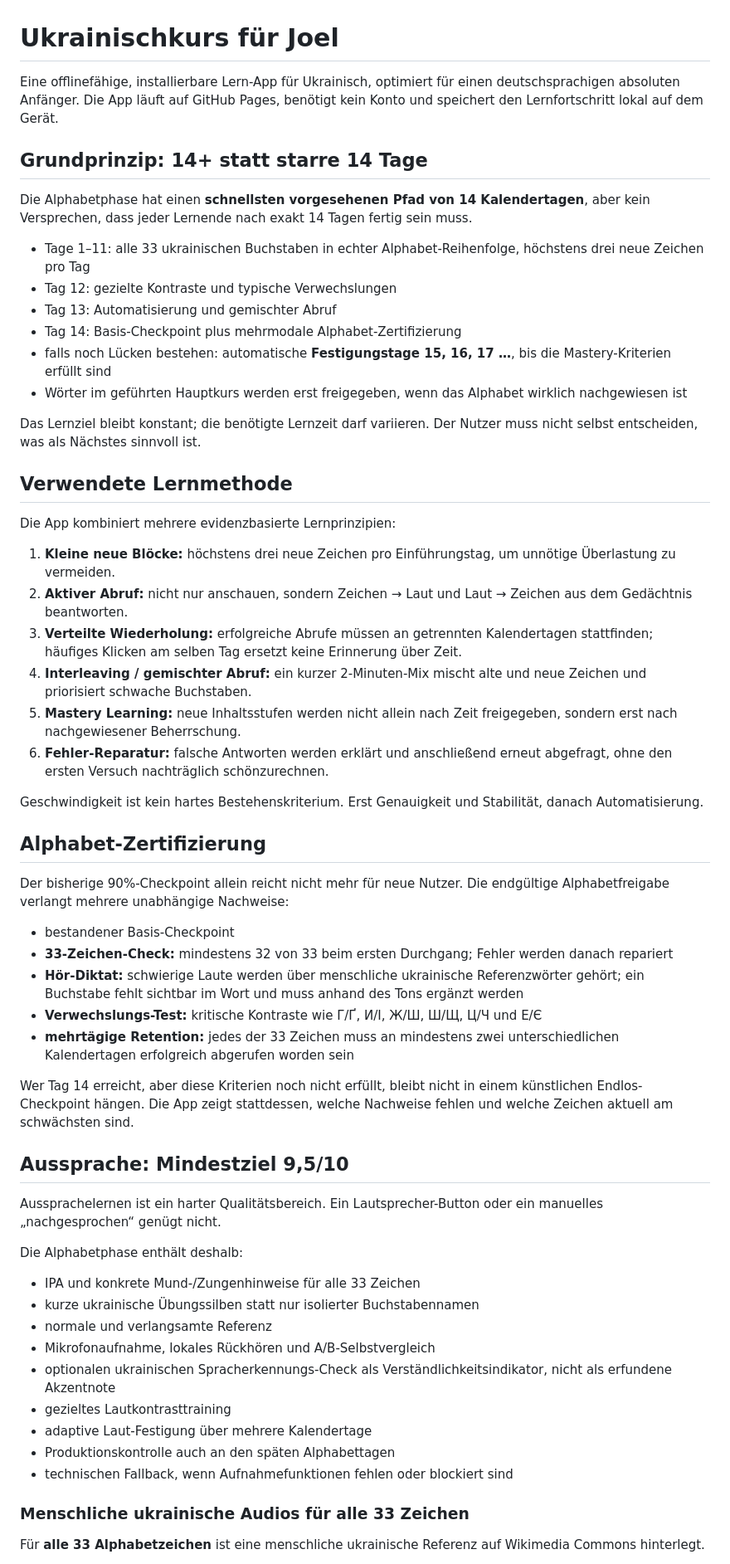
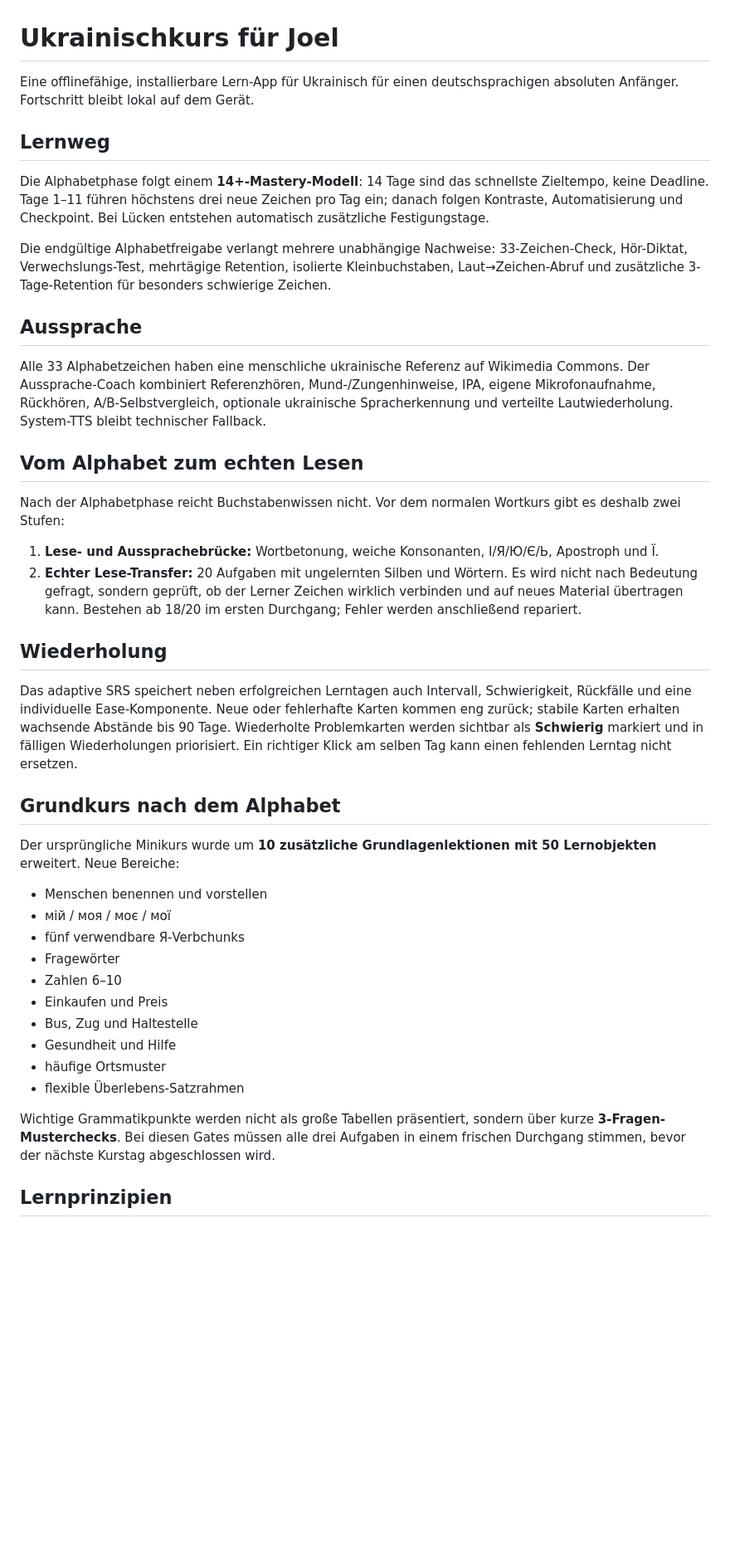
Before and after one commit to disorder119/ua-study-c9q7m4x8r2k6v5n, a Markdown page: README.md, the part around one of its changes. Shown at 83% size. Rendered like a GitHub page; blank space fills up the shorter version.

Commit message:
Dokumentiere Lese-Transfer, adaptives SRS und A1-Ausbau

```diff
--- a/README.md
+++ b/README.md
@@ -1,62 +1,44 @@
 # Ukrainischkurs für Joel
 
-Eine offlinefähige, installierbare Lern-App für Ukrainisch, optimiert für einen deutschsprachigen absoluten Anfänger. Die App läuft auf GitHub Pages, benötigt kein Konto und speichert den Lernfortschritt lokal auf dem Gerät.
+Eine offlinefähige, installierbare Lern-App für Ukrainisch für einen deutschsprachigen absoluten Anfänger. Fortschritt bleibt lokal auf dem Gerät.
 
-## Grundprinzip: 14+ statt starre 14 Tage
+## Lernweg
 
-Die Alphabetphase hat einen **schnellsten vorgesehenen Pfad von 14 Kalendertagen**, aber kein Versprechen, dass jeder Lernende nach exakt 14 Tagen fertig sein muss.
+Die Alphabetphase folgt einem **14+-Mastery-Modell**: 14 Tage sind das schnellste Zieltempo, keine Deadline. Tage 1–11 führen höchstens drei neue Zeichen pro Tag ein; danach folgen Kontraste, Automatisierung und Checkpoint. Bei Lücken entstehen automatisch zusätzliche Festigungstage.
 
-- Tage 1–11: alle 33 ukrainischen Buchstaben in echter Alphabet-Reihenfolge, höchstens drei neue Zeichen pro Tag
-- Tag 12: gezielte Kontraste und typische Verwechslungen
-- Tag 13: Automatisierung und gemischter Abruf
-- Tag 14: Basis-Checkpoint plus mehrmodale Alphabet-Zertifizierung
-- falls noch Lücken bestehen: automatische **Festigungstage 15, 16, 17 …**, bis die Mastery-Kriterien erfüllt sind
-- Wörter im geführten Hauptkurs werden erst freigegeben, wenn das Alphabet wirklich nachgewiesen ist
+Die endgültige Alphabetfreigabe verlangt mehrere unabhängige Nachweise: 33-Zeichen-Check, Hör-Diktat, Verwechslungs-Test, mehrtägige Retention, isolierte Kleinbuchstaben, Laut→Zeichen-Abruf und zusätzliche 3-Tage-Retention für besonders schwierige Zeichen.
 
-Das Lernziel bleibt konstant; die benötigte Lernzeit darf variieren. Der Nutzer muss nicht selbst entscheiden, was als Nächstes sinnvoll ist.
+## Aussprache
 
-## Verwendete Lernmethode
+Alle 33 Alphabetzeichen haben eine menschliche ukrainische Referenz auf Wikimedia Commons. Der Aussprache-Coach kombiniert Referenzhören, Mund-/Zungenhinweise, IPA, eigene Mikrofonaufnahme, Rückhören, A/B-Selbstvergleich, optionale ukrainische Spracherkennung und verteilte Lautwiederholung. System-TTS bleibt technischer Fallback.
 
-Die App kombiniert mehrere evidenzbasierte Lernprinzipien:
+## Vom Alphabet zum echten Lesen
 
-1. **Kleine neue Blöcke:** höchstens drei neue Zeichen pro Einführungstag, um unnötige Überlastung zu vermeiden.
-2. **Aktiver Abruf:** nicht nur anschauen, sondern Zeichen → Laut und Laut → Zeichen aus dem Gedächtnis beantworten.
-3. **Verteilte Wiederholung:** erfolgreiche Abrufe müssen an getrennten Kalendertagen stattfinden; häufiges Klicken am selben Tag ersetzt keine Erinnerung über Zeit.
-4. **Interleaving / gemischter Abruf:** ein kurzer 2-Minuten-Mix mischt alte und neue Zeichen und priorisiert schwache Buchstaben.
-5. **Mastery Learning:** neue Inhaltsstufen werden nicht allein nach Zeit freigegeben, sondern erst nach nachgewiesener Beherrschung.
-6. **Fehler-Reparatur:** falsche Antworten werden erklärt und anschließend erneut abgefragt, ohne den ersten Versuch nachträglich schönzurechnen.
+Nach der Alphabetphase reicht Buchstabenwissen nicht. Vor dem normalen Wortkurs gibt es deshalb zwei Stufen:
 
-Geschwindigkeit ist kein hartes Bestehenskriterium. Erst Genauigkeit und Stabilität, danach Automatisierung.
+1. **Lese- und Aussprachebrücke:** Wortbetonung, weiche Konsonanten, І/Я/Ю/Є/Ь, Apostroph und Ї.
+2. **Echter Lese-Transfer:** 20 Aufgaben mit ungelernten Silben und Wörtern. Es wird nicht nach Bedeutung gefragt, sondern geprüft, ob der Lerner Zeichen wirklich verbinden und auf neues Material übertragen kann. Bestehen ab 18/20 im ersten Durchgang; Fehler werden anschließend repariert.
 
-## Alphabet-Zertifizierung
+## Wiederholung
 
-Der bisherige 90%-Checkpoint allein reicht nicht mehr für neue Nutzer. Die endgültige Alphabetfreigabe verlangt mehrere unabhängige Nachweise:
+Das adaptive SRS speichert neben erfolgreichen Lerntagen auch Intervall, Schwierigkeit, Rückfälle und eine individuelle Ease-Komponente. Neue oder fehlerhafte Karten kommen eng zurück; stabile Karten erhalten wachsende Abstände bis 90 Tage. Wiederholte Problemkarten werden sichtbar als **Schwierig** markiert und in fälligen Wiederholungen priorisiert. Ein richtiger Klick am selben Tag kann einen fehlenden Lerntag nicht ersetzen.
 
-- bestandener Basis-Checkpoint
-- **33-Zeichen-Check:** mindestens 32 von 33 beim ersten Durchgang; Fehler werden danach repariert
-- **Hör-Diktat:** schwierige Laute werden über menschliche ukrainische Referenzwörter gehört; ein Buchstabe fehlt sichtbar im Wort und muss anhand des Tons ergänzt werden
-- **Verwechslungs-Test:** kritische Kontraste wie Г/Ґ, И/І, Ж/Ш, Ш/Щ, Ц/Ч und Е/Є
-- **mehrtägige Retention:** jedes der 33 Zeichen muss an mindestens zwei unterschiedlichen Kalendertagen erfolgreich abgerufen worden sein
+## Grundkurs nach dem Alphabet
 
-Wer Tag 14 erreicht, aber diese Kriterien noch nicht erfüllt, bleibt nicht in einem künstlichen Endlos-Checkpoint hängen. Die App zeigt stattdessen, welche Nachweise fehlen und welche Zeichen aktuell am schwächsten sind.
+Der ursprüngliche Minikurs wurde um **10 zusätzliche Grundlagenlektionen mit 50 Lernobjekten** erweitert. Neue Bereiche:
 
-## Aussprache: Mindestziel 9,5/10
+- Menschen benennen und vorstellen
+- мій / моя / моє / мої
+- fünf verwendbare Я-Verbchunks
+- Fragewörter
+- Zahlen 6–10
+- Einkaufen und Preis
+- Bus, Zug und Haltestelle
+- Gesundheit und Hilfe
+- häufige Ortsmuster
+- flexible Überlebens-Satzrahmen
 
-Aussprachelernen ist ein harter Qualitätsbereich. Ein Lautsprecher-Button oder ein manuelles „nachgesprochen“ genügt nicht.
+Wichtige Grammatikpunkte werden nicht als große Tabellen präsentiert, sondern über kurze **3-Fragen-Musterchecks**. Bei diesen Gates müssen alle drei Aufgaben in einem frischen Durchgang stimmen, bevor der nächste Kurstag abgeschlossen wird.
 
-Die Alphabetphase enthält deshalb:
+## Lernprinzipien
 
-- IPA und konkrete Mund-/Zungenhinweise für alle 33 Zeichen
-- kurze ukrainische Übungssilben statt nur isolierter Buchstabennamen
-- normale und verlangsamte Referenz
-- Mikrofonaufnahme, lokales Rückhören und A/B-Selbstvergleich
-- optionalen ukrainischen Spracherkennungs-Check als Verständlichkeitsindikator, nicht als erfundene Akzentnote
-- gezieltes Lautkontrasttraining
-- adaptive Laut-Festigung über mehrere Kalendertage
-- Produktionskontrolle auch an den späten Alphabettagen
-- technischen Fallback, wenn Aufnahmefunktionen fehlen oder blockiert sind
-
-### Menschliche ukrainische Audios für alle 33 Zeichen
-
-Für **alle 33 Alphabetzeichen** ist eine menschliche ukrainische Referenz auf Wikimedia Commons hinterlegt.
-
```
Also changed, not shown: other parts of README.md (+15 -84 lines).
